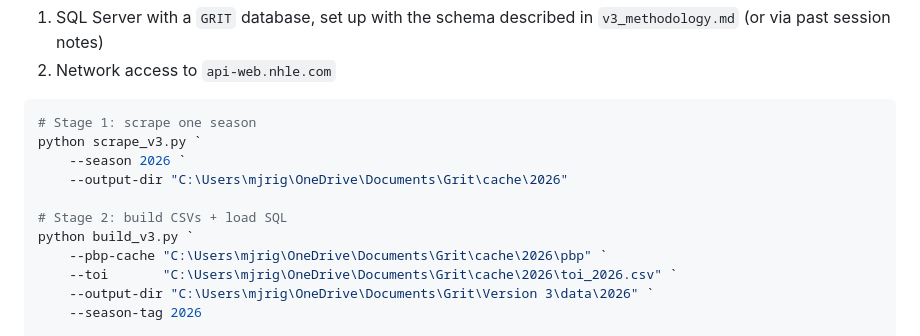
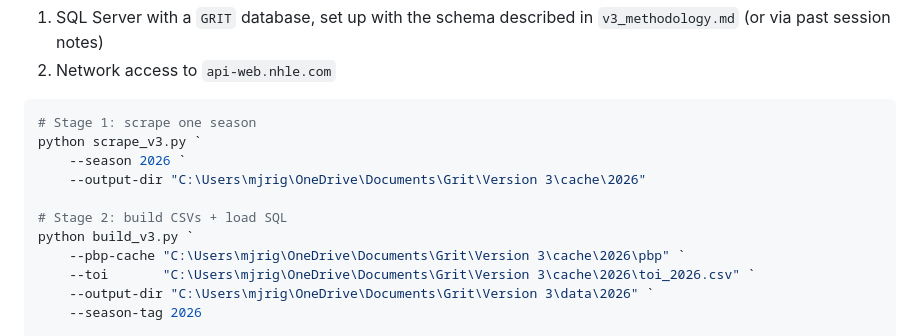
Before and after one commit to mjriggio-stack/grit-hockey, a Markdown page: README.md, the part around the change. Rendered like a GitHub page.

Commit message:
v3.1 prep: cache consolidation paths
README "How to regenerate" example points at Grit/Version 3/cache/
   instead of Grit/cache/. Working dir cache is now single-rooted under
   Version 3/. Runbook was already updated.

```diff
--- a/README.md
+++ b/README.md
@@ -190,12 +190,12 @@ You'll need:
 # Stage 1: scrape one season
 python scrape_v3.py `
     --season 2026 `
-    --output-dir "C:\Users\mjrig\OneDrive\Documents\Grit\cache\2026"
+    --output-dir "C:\Users\mjrig\OneDrive\Documents\Grit\Version 3\cache\2026"
 
 # Stage 2: build CSVs + load SQL
 python build_v3.py `
-    --pbp-cache "C:\Users\mjrig\OneDrive\Documents\Grit\cache\2026\pbp" `
-    --toi       "C:\Users\mjrig\OneDrive\Documents\Grit\cache\2026\toi_2026.csv" `
+    --pbp-cache "C:\Users\mjrig\OneDrive\Documents\Grit\Version 3\cache\2026\pbp" `
+    --toi       "C:\Users\mjrig\OneDrive\Documents\Grit\Version 3\cache\2026\toi_2026.csv" `
     --output-dir "C:\Users\mjrig\OneDrive\Documents\Grit\Version 3\data\2026" `
     --season-tag 2026
 
```
